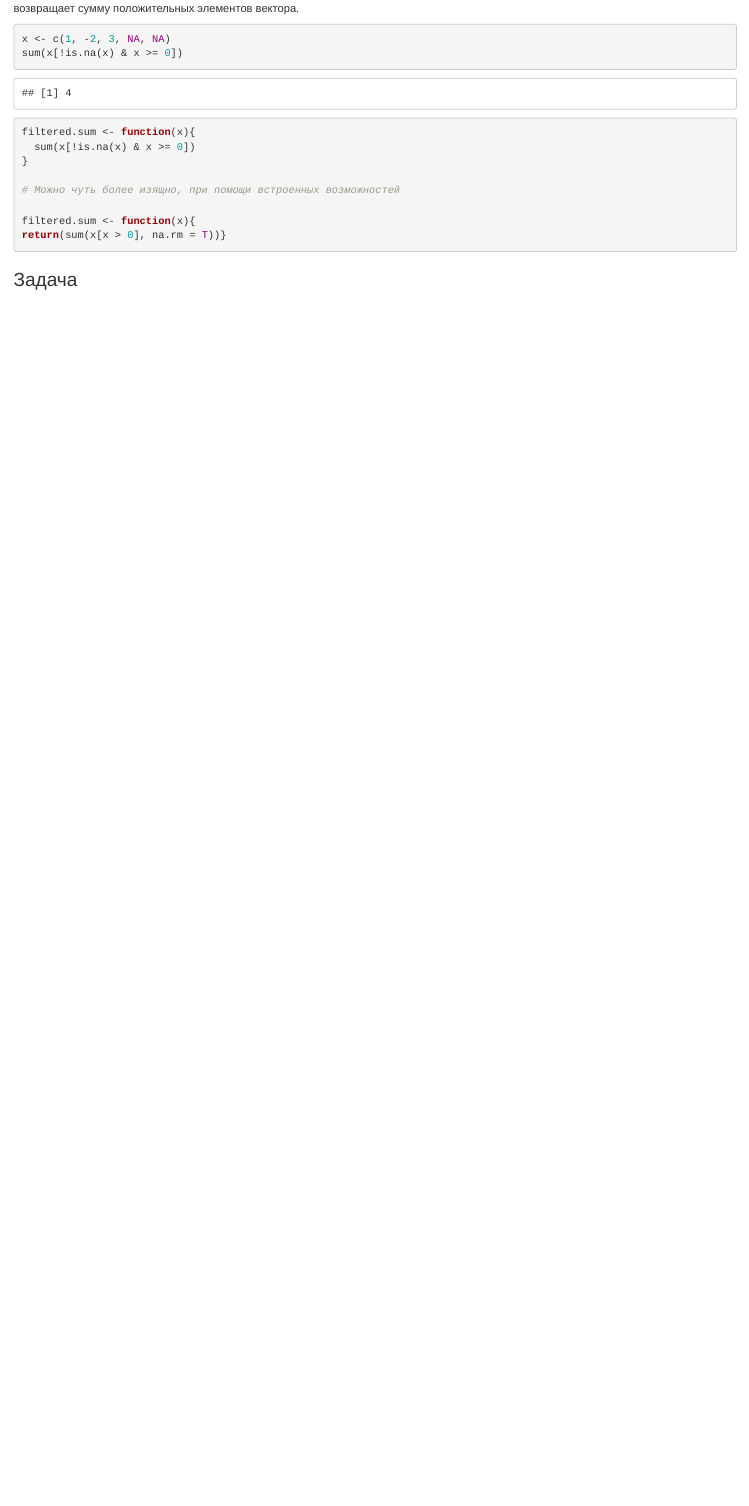
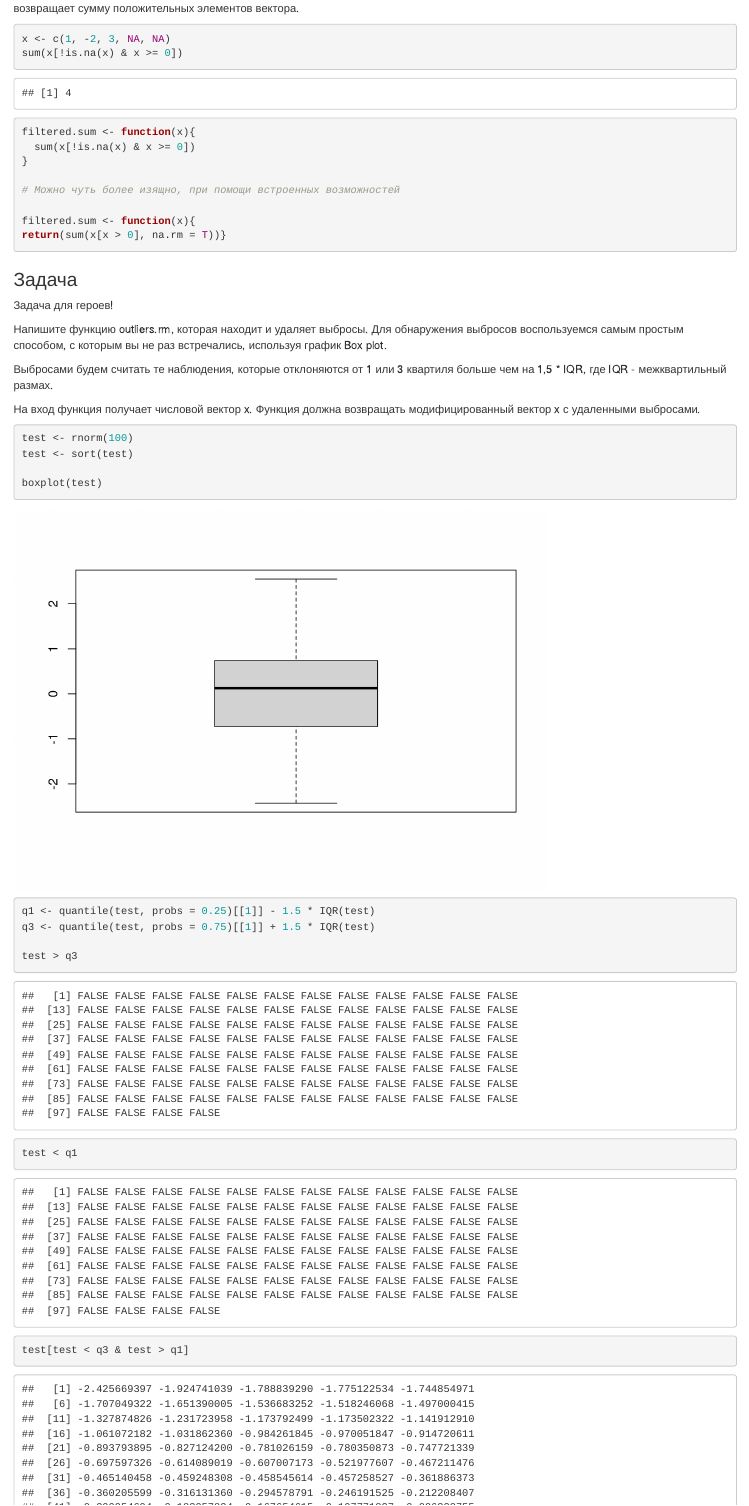
Before and after one commit to afewmoments/stepik_r, an R Markdown document (data_analysis/data_analysis.Rmd): the page in a window 1100 px wide, from 15050 px down. Rendered offline with R 4.5, knitr and Pandoc, with nearby package versions; code that draws random numbers runs with fixed seeds of ours; some code elsewhere in the file could not run offline.

Commit message:
made outliers.rm function

````diff
--- a/data_analysis/data_analysis.Rmd
+++ b/data_analysis/data_analysis.Rmd
@@ -1251,3 +1251,25 @@ return(sum(x[x > 0], na.rm = T))}
 ```
 
 ### Задача
+
+Задача для героев!
+
+Напишите функцию outliers.rm, которая находит и удаляет выбросы. Для обнаружения выбросов воспользуемся самым простым способом, с которым вы не раз встречались, используя график Box plot.
+
+Выбросами будем считать те наблюдения, которые отклоняются от 1 или 3 квартиля больше чем на 1,5 *  IQR, где  IQR  - межквартильный размах.
+
+На вход функция получает числовой вектор x. Функция должна возвращать модифицированный вектор x с удаленными выбросами.
+
+
+```{r}
+test <- rnorm(100)
+test <- sort(test)
+
+boxplot(test)
+
+q1 <- quantile(test, probs = 0.25)[[1]] - 1.5 * IQR(test)
+q3 <- quantile(test, probs = 0.75)[[1]] + 1.5 * IQR(test)
+
+test > q3
+test < q1
+test[test < q3 & test > q1]
````
Also changed, not shown: data_analysis/data_analysis.Rmd (10 more changed lines).
